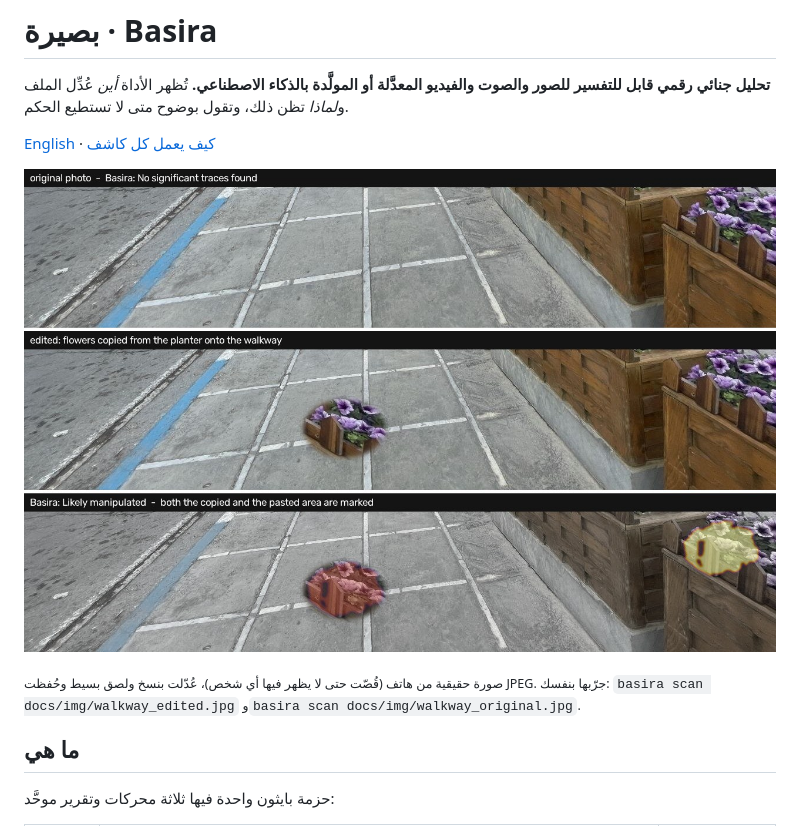
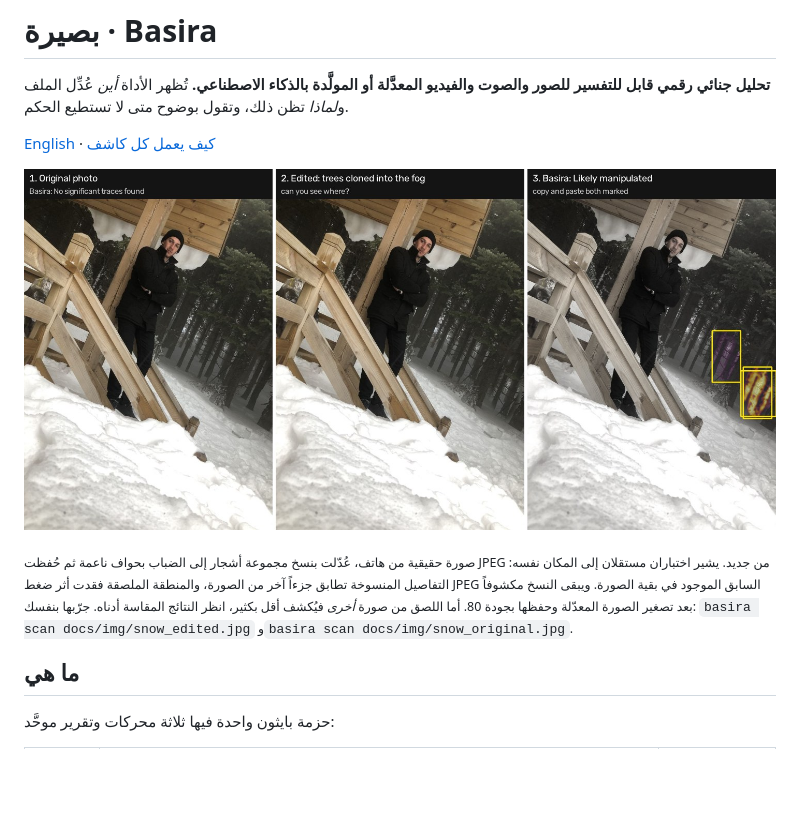
Before and after one commit to Thulfekar90/basira, a Markdown page: README.ar.md, the part around the change. Rendered like a GitHub page; pictures changed too: docs/img/hero_real.jpg (deleted), docs/img/hero_snow.jpg (added); blank space fills up the shorter version.

```diff
--- a/README.ar.md
+++ b/README.ar.md
@@ -7,10 +7,13 @@
 
 [English](README.md) · [كيف يعمل كل كاشف](docs/METHODS.md)
 
-![صورة حقيقية، ثم الصورة نفسها بعد نسخ زهور إلى الممشى، ثم خريطة بصيرة تحدد المنطقة المنسوخة والملصقة معاً](docs/img/hero_real.jpg)
+![صورة حقيقية، ثم الصورة نفسها بعد نسخ مجموعة أشجار إلى الضباب، ثم خريطة بصيرة تحدد المنطقة المنسوخة والملصقة معاً](docs/img/hero_snow.jpg)
 
-<sub>صورة حقيقية من هاتف (قُصّت حتى لا يظهر فيها أي شخص)، عُدّلت بنسخ ولصق بسيط وحُفظت JPEG.
-جرّبها بنفسك: `basira scan docs/img/walkway_edited.jpg` و`basira scan docs/img/walkway_original.jpg`.</sub>
+<sub>صورة حقيقية من هاتف، عُدّلت بنسخ مجموعة أشجار إلى الضباب بحواف ناعمة ثم حُفظت JPEG من جديد.
+يشير اختباران مستقلان إلى المكان نفسه: التفاصيل المنسوخة تطابق جزءاً آخر من الصورة، والمنطقة الملصقة فقدت
+أثر ضغط JPEG السابق الموجود في بقية الصورة. ويبقى النسخ مكشوفاً بعد تصغير الصورة المعدّلة وحفظها بجودة 80.
+أما اللصق من صورة *أخرى* فيُكشف أقل بكثير، انظر النتائج المقاسة أدناه.
+جرّبها بنفسك: `basira scan docs/img/snow_edited.jpg` و`basira scan docs/img/snow_original.jpg`.</sub>
 
 ## ما هي
 
```
Also changed, not shown: README.md (+7 -4 lines), docs/img/snow_edited.jpg (added), docs/img/snow_original.jpg (added), docs/img/walkway_edited.jpg (deleted), docs/img/walkway_original.jpg (deleted).
